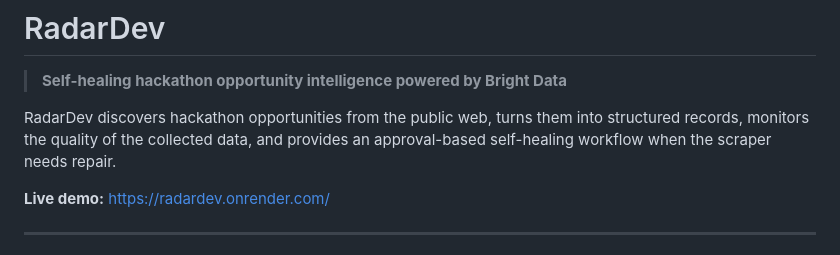
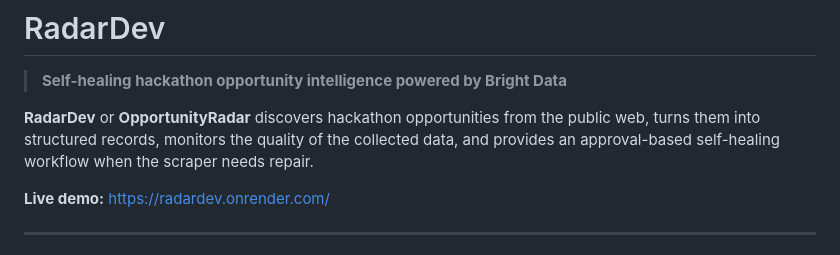
Before and after one commit to KamranX07/RadarDev, a Markdown page: README.md, the part around the change. Rendered like a GitHub page.

Commit message:
Update project name in README.md

```diff
--- a/README.md
+++ b/README.md
@@ -2,7 +2,7 @@
 
 > **Self-healing hackathon opportunity intelligence powered by Bright Data**
 
-RadarDev discovers hackathon opportunities from the public web, turns them into structured records, monitors the quality of the collected data, and provides an approval-based self-healing workflow when the scraper needs repair.
+**RadarDev** or **OpportunityRadar** discovers hackathon opportunities from the public web, turns them into structured records, monitors the quality of the collected data, and provides an approval-based self-healing workflow when the scraper needs repair.
 
 **Live demo:** https://radardev.onrender.com/
 
```
